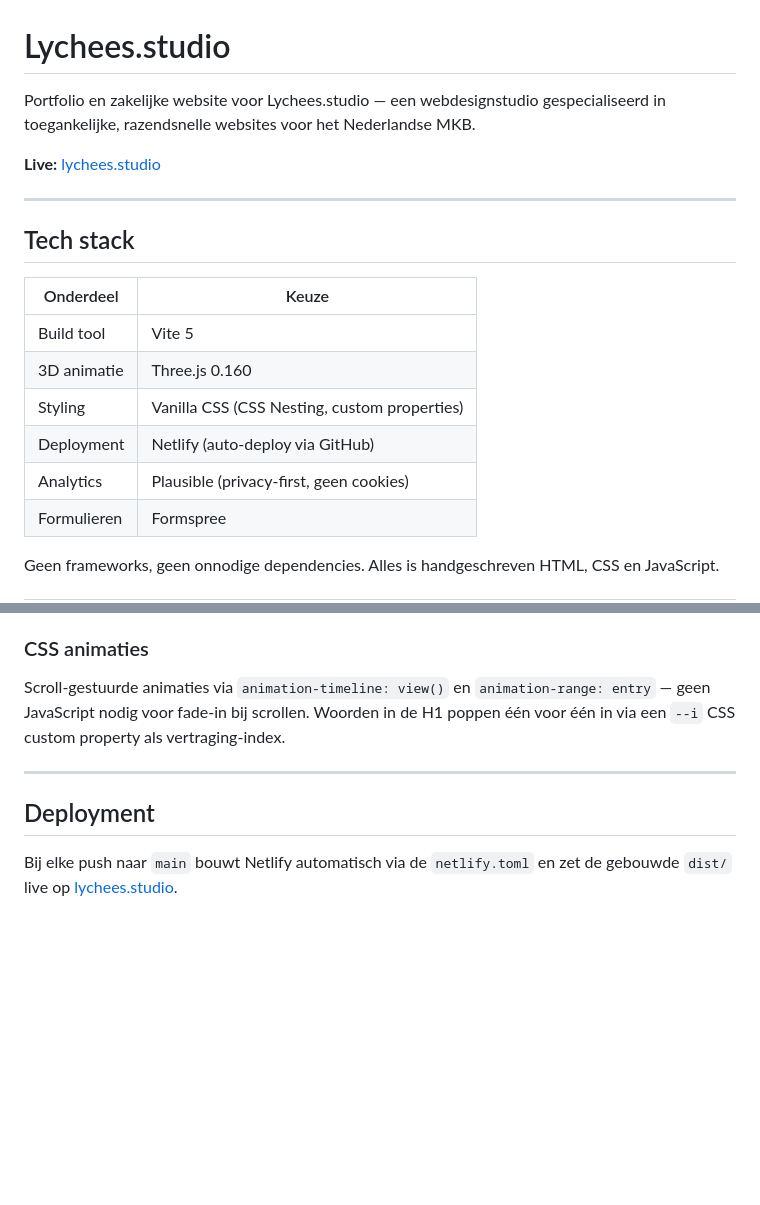
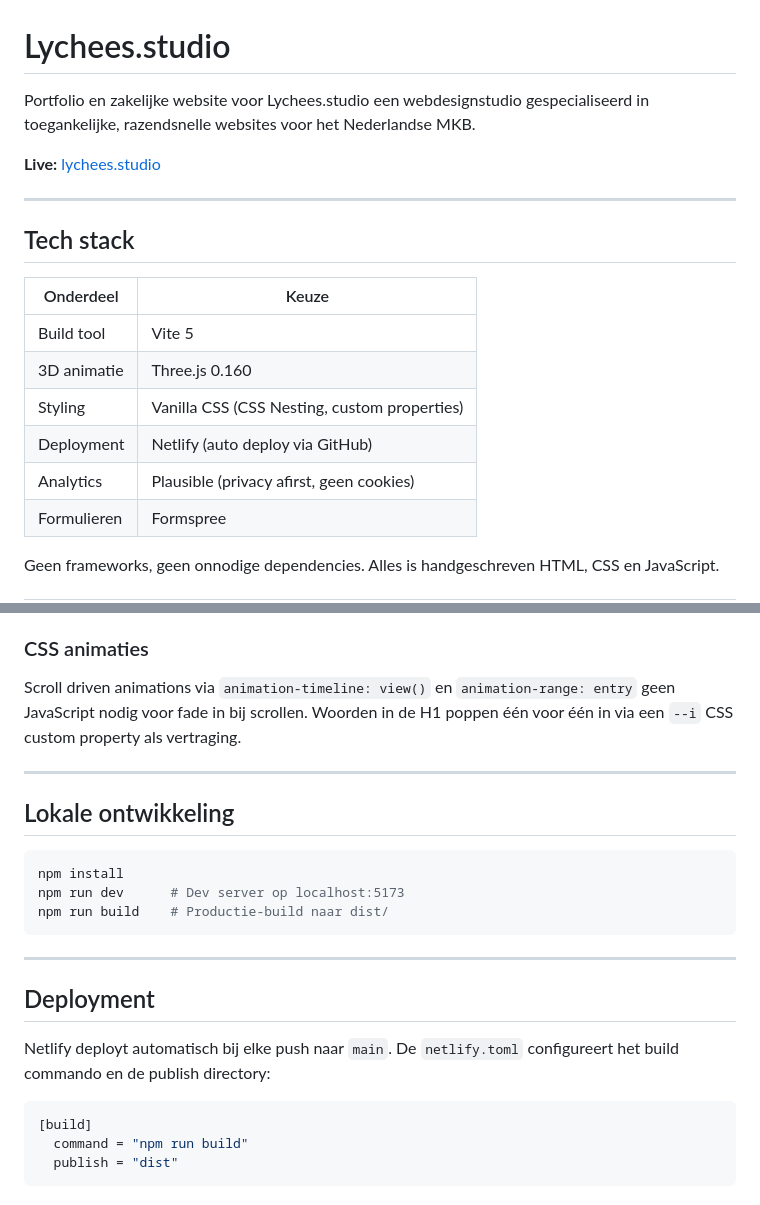
Before and after one commit to JamieVos991/lycheemedia, a Markdown page: README.md, 2 parts joined by grey strips. GitHub-like rendering; blank space fills up the shorter version.

````diff
--- a/README.md
+++ b/README.md
@@ -1,6 +1,6 @@
 # Lychees.studio
 
-Portfolio en zakelijke website voor Lychees.studio — een webdesignstudio gespecialiseerd in toegankelijke, razendsnelle websites voor het Nederlandse MKB.
+Portfolio en zakelijke website voor Lychees.studio een webdesignstudio gespecialiseerd in toegankelijke, razendsnelle websites voor het Nederlandse MKB.
 
 **Live:** [lychees.studio](https://lychees.studio)
 
@@ -13,8 +13,8 @@ Portfolio en zakelijke website voor Lychees.studio — een webdesignstudio gespe
 | Build tool | Vite 5 |
 | 3D animatie | Three.js 0.160 |
 | Styling | Vanilla CSS (CSS Nesting, custom properties) |
-| Deployment | Netlify (auto-deploy via GitHub) |
-| Analytics | Plausible (privacy-first, geen cookies) |
+| Deployment | Netlify (auto deploy via GitHub) |
+| Analytics | Plausible (privacy afirst, geen cookies) |
 | Formulieren | Formspree |
 
 Geen frameworks, geen onnodige dependencies. Alles is handgeschreven HTML, CSS en JavaScript.
@@ -78,9 +78,25 @@ Projectafbeeldingen in de carrousel worden geladen als `<img loading="lazy" deco
 
 ### CSS animaties
-Scroll-gestuurde animaties via `animation-timeline: view()` en `animation-range: entry` — geen JavaScript nodig voor fade-in bij scrollen. Woorden in de H1 poppen één voor één in via een `--i` CSS custom property als vertraging-index.
+Scroll driven animations via `animation-timeline: view()` en `animation-range: entry`  geen JavaScript nodig voor fade in bij scrollen. Woorden in de H1 poppen één voor één in via een `--i` CSS custom property als vertraging.
+
+---
+
+## Lokale ontwikkeling
+
+```bash
+npm install
+npm run dev      # Dev server op localhost:5173
+npm run build    # Productie-build naar dist/
+```
 
 ---
 
 ## Deployment
 
-Bij elke push naar `main` bouwt Netlify automatisch via de `netlify.toml` en zet de gebouwde `dist/` live op [lychees.studio](https://lychees.studio).
+Netlify deployt automatisch bij elke push naar `main`. De `netlify.toml` configureert het build commando en de publish directory:
+
+```toml
+[build]
+  command = "npm run build"
+  publish = "dist"
+```
````
Also changed, not shown: other parts of README.md (+14 -14 lines).
